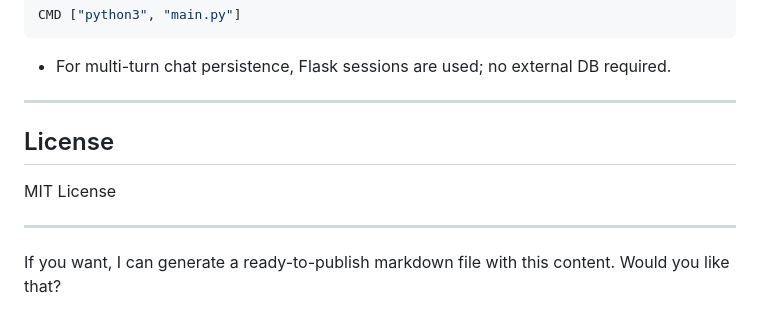
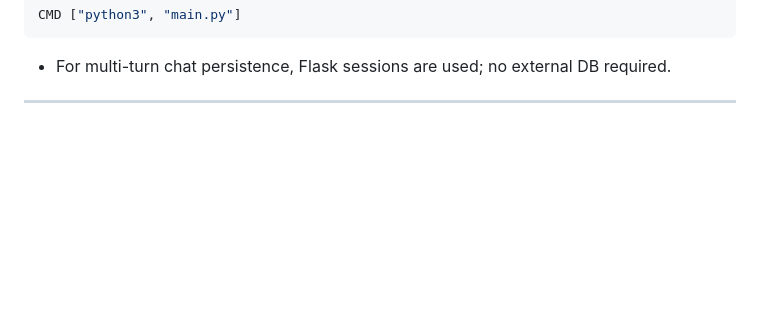
Before and after one commit to Harivelu0/python-for-devops, a Markdown page: kubemate/README.md, the part around the change. Rendered like a GitHub page; blank space fills up the shorter version.

```diff
--- a/kubemate/README.md
+++ b/kubemate/README.md
@@ -192,11 +192,3 @@ CMD ["python3", "main.py"]
 * For multi-turn chat persistence, Flask sessions are used; no external DB required.
 
 ---
-
-## License
-
-MIT License
-
----
-
-If you want, I can generate a ready-to-publish markdown file with this content. Would you like that?
```
